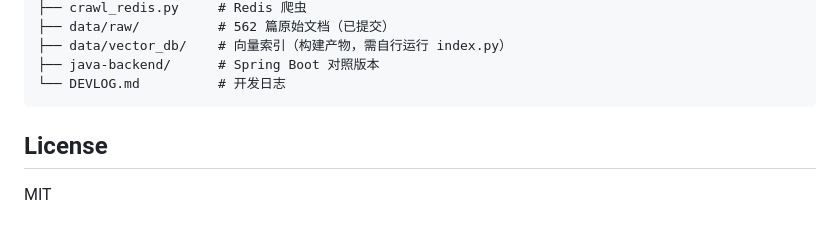
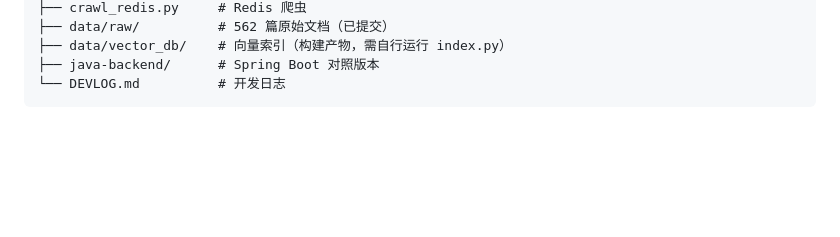
Before and after one commit to cnlemon66/DocuStack, a Markdown page: README.md, the part around the change. Rendered like a GitHub page; blank space fills up the shorter version.

Commit message:
remove fake license

````diff
--- a/README.md
+++ b/README.md
@@ -93,7 +93,3 @@ mybatis-rag/
 ├── java-backend/      # Spring Boot 对照版本
 └── DEVLOG.md          # 开发日志
 ```
-
-## License
-
-MIT
````
